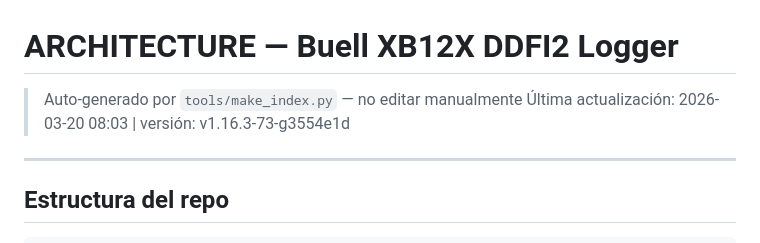
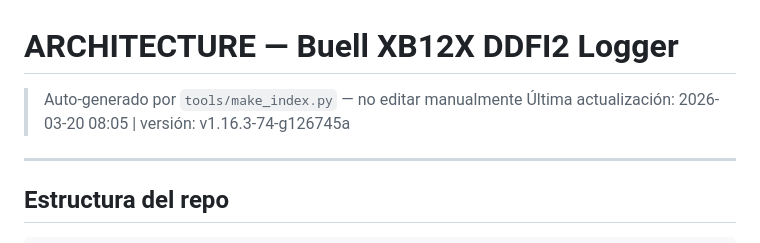
Before and after one commit to pacdavid1/buell-xb12x-logger, a Markdown page: ARCHITECTURE.md, the part around the change. Drawn GitHub-style.

```diff
--- a/ARCHITECTURE.md
+++ b/ARCHITECTURE.md
@@ -1,6 +1,6 @@
 # ARCHITECTURE — Buell XB12X DDFI2 Logger
 > Auto-generado por `tools/make_index.py` — no editar manualmente
-> Última actualización: 2026-03-20 08:03 | versión: v1.16.3-73-g3554e1d
+> Última actualización: 2026-03-20 08:05 | versión: v1.16.3-74-g126745a
 
 ---
 
```
Also changed, not shown: CHANGELOG.md (+32 -0 lines).
